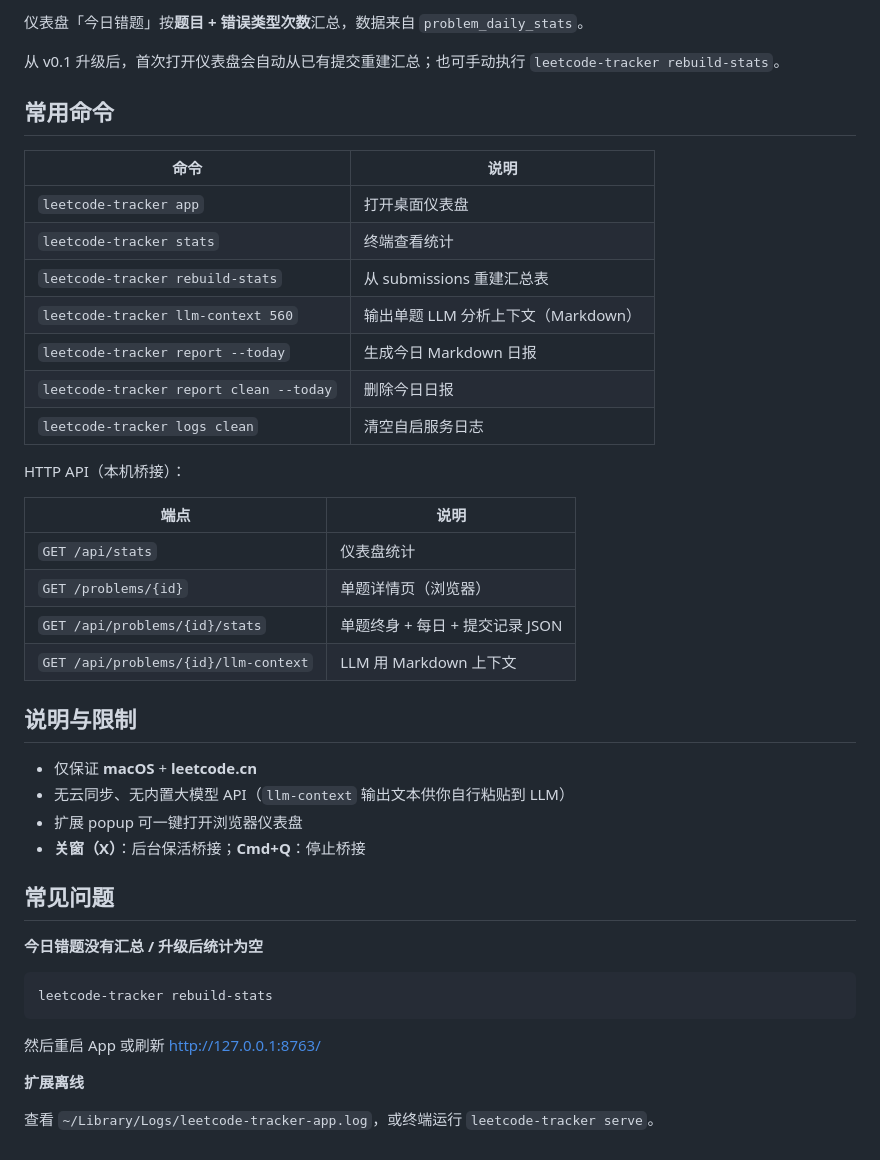
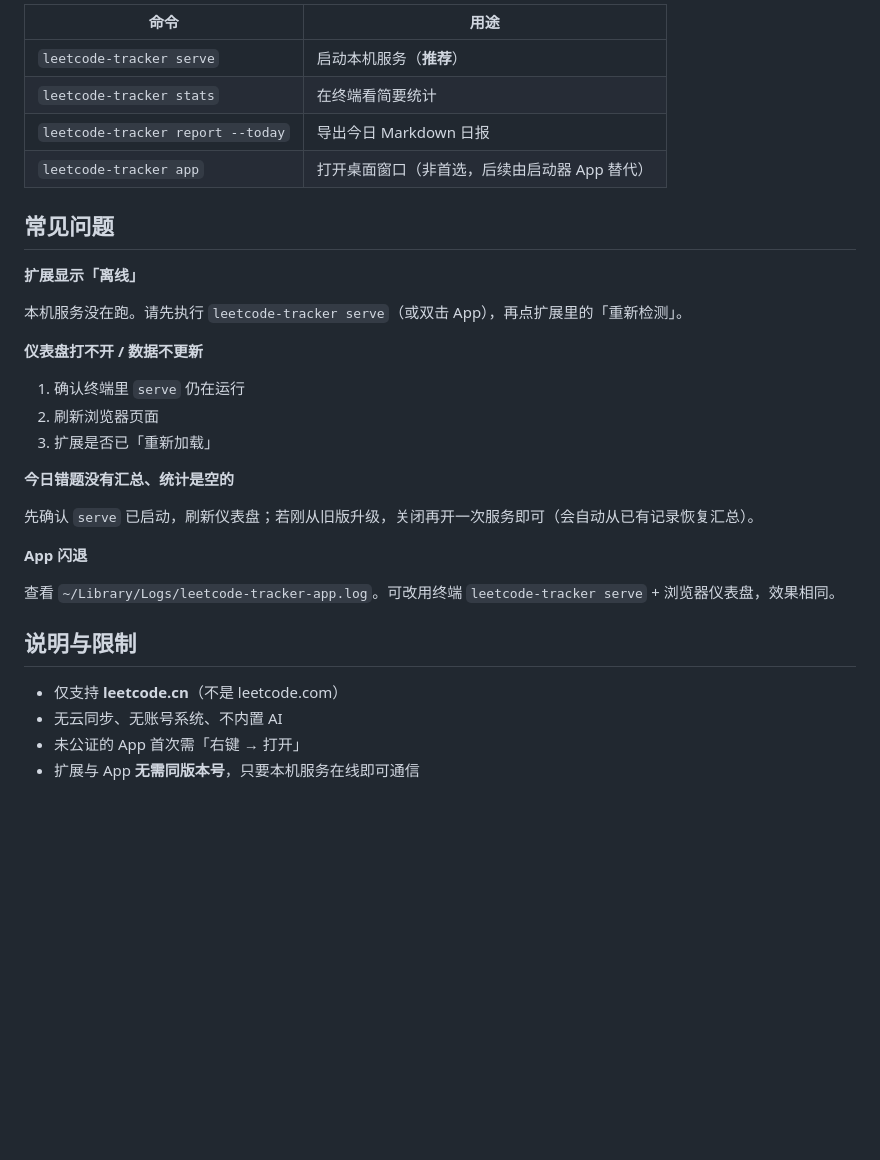
Before and after one commit to cungphammanh590-star/leetcode-tracker, a Markdown page: README.md, the part around one of its changes. Drawn GitHub-style; blank space fills up the shorter version.

````diff
--- a/README.md
+++ b/README.md
@@ -38,46 +80,34 @@ extension/             ← 浏览器「加载已解压的扩展程序」
 
-仪表盘「今日错题」按**题目 + 错误类型次数**汇总，数据来自 `problem_daily_stats`。
+| 命令 | 用途 |
+|------|------|
+| `leetcode-tracker serve` | 启动本机服务（**推荐**） |
+| `leetcode-tracker stats` | 在终端看简要统计 |
+| `leetcode-tracker report --today` | 导出今日 Markdown 日报 |
+| `leetcode-tracker app` | 打开桌面窗口（非首选，后续由启动器 App 替代） |
 
-从 v0.1 升级后，首次打开仪表盘会自动从已有提交重建汇总；也可手动执行 `leetcode-tracker rebuild-stats`。
+## 常见问题
 
-## 常用命令
+**扩展显示「离线」**
 
-| 命令 | 说明 |
-|------|------|
-| `leetcode-tracker app` | 打开桌面仪表盘 |
-| `leetcode-tracker stats` | 终端查看统计 |
-| `leetcode-tracker rebuild-stats` | 从 submissions 重建汇总表 |
-| `leetcode-tracker llm-context 560` | 输出单题 LLM 分析上下文（Markdown） |
-| `leetcode-tracker report --today` | 生成今日 Markdown 日报 |
-| `leetcode-tracker report clean --today` | 删除今日日报 |
-| `leetcode-tracker logs clean` | 清空自启服务日志 |
+本机服务没在跑。请先执行 `leetcode-tracker serve`（或双击 App），再点扩展里的「重新检测」。
 
-HTTP API（本机桥接）：
+**仪表盘打不开 / 数据不更新**
 
-| 端点 | 说明 |
-|------|------|
-| `GET /api/stats` | 仪表盘统计 |
-| `GET /problems/{id}` | 单题详情页（浏览器） |
-| `GET /api/problems/{id}/stats` | 单题终身 + 每日 + 提交记录 JSON |
-| `GET /api/problems/{id}/llm-context` | LLM 用 Markdown 上下文 |
+1. 确认终端里 `serve` 仍在运行
+2. 刷新浏览器页面
+3. 扩展是否已「重新加载」
+
+**今日错题没有汇总、统计是空的**
+
+先确认 `serve` 已启动，刷新仪表盘；若刚从旧版升级，关闭再开一次服务即可（会自动从已有记录恢复汇总）。
+
+**App 闪退**
+
+查看 `~/Library/Logs/leetcode-tracker-app.log`。可改用终端 `leetcode-tracker serve` + 浏览器仪表盘，效果相同。
 
 ## 说明与限制
 
-- 仅保证 **macOS** + **leetcode.cn**
-- 无云同步、无内置大模型 API（`llm-context` 输出文本供你自行粘贴到 LLM）
-- 扩展 popup 可一键打开浏览器仪表盘
-- **关窗（X）**：后台保活桥接；**Cmd+Q**：停止桥接
-
-## 常见问题
-
-**今日错题没有汇总 / 升级后统计为空**
-
-```bash
-leetcode-tracker rebuild-stats
-```
-
-然后重启 App 或刷新 http://127.0.0.1:8763/
-
-**扩展离线**
-
-查看 `~/Library/Logs/leetcode-tracker-app.log`，或终端运行 `leetcode-tracker serve`。
+- 仅支持 **leetcode.cn**（不是 leetcode.com）
+- 无云同步、无账号系统、不内置 AI
+- 未公证的 App 首次需「右键 → 打开」
+- 扩展与 App **无需同版本号**，只要本机服务在线即可通信
````
Also changed, not shown: other parts of README.md (+63 -21 lines).
